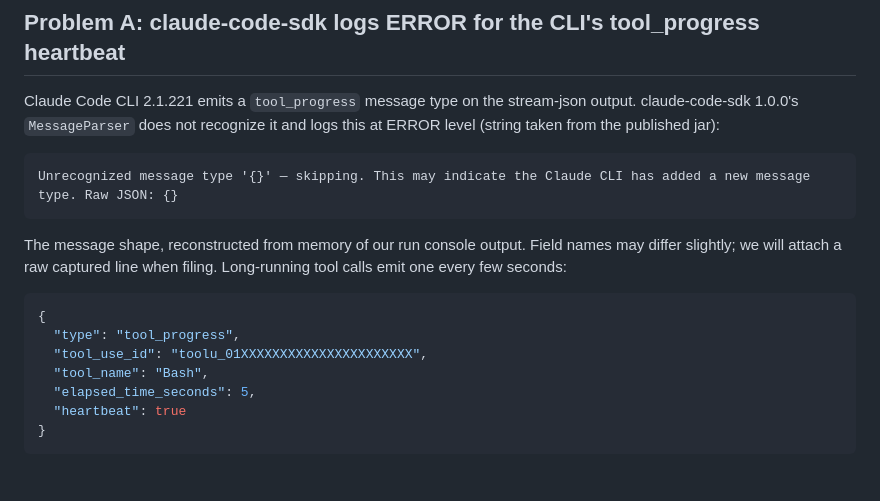
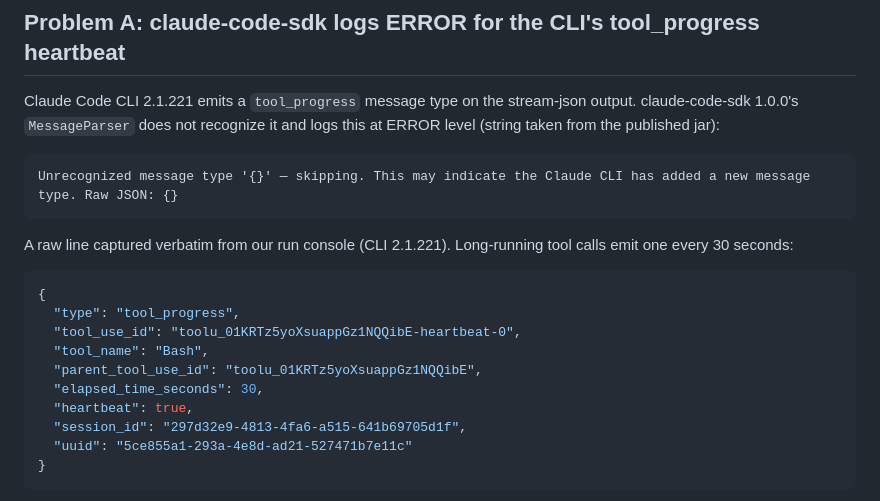
Before and after one commit to danvega/spring-evals, a Markdown page: docs/upstream/sdk-output-parsing-gaps.md, the part around the change. Rendered like a GitHub page.

Commit message:
Replace reconstructed tool_progress example with the captured raw line
Co-Authored-By: Claude Fable 5 <noreply@anthropic.com>

````diff
--- a/docs/upstream/sdk-output-parsing-gaps.md
+++ b/docs/upstream/sdk-output-parsing-gaps.md
@@ -33,15 +33,18 @@ Claude Code CLI 2.1.221 emits a `tool_progress` message type on the stream-json
 Unrecognized message type '{}' — skipping. This may indicate the Claude CLI has added a new message type. Raw JSON: {}
 ```
 
-The message shape, reconstructed from memory of our run console output. Field names may differ slightly; we will attach a raw captured line when filing. Long-running tool calls emit one every few seconds:
+A raw line captured verbatim from our run console (CLI 2.1.221). Long-running tool calls emit one every 30 seconds:
 
 ```json
 {
   "type": "tool_progress",
-  "tool_use_id": "toolu_01XXXXXXXXXXXXXXXXXXXXXX",
+  "tool_use_id": "toolu_01KRTz5yoXsuappGz1NQQibE-heartbeat-0",
   "tool_name": "Bash",
-  "elapsed_time_seconds": 5,
-  "heartbeat": true
+  "parent_tool_use_id": "toolu_01KRTz5yoXsuappGz1NQQibE",
+  "elapsed_time_seconds": 30,
+  "heartbeat": true,
+  "session_id": "297d32e9-4813-4fa6-a515-641b69705d1f",
+  "uuid": "5ce855a1-293a-4e8d-ad21-527471b7e11c"
 }
 ```
 
````
